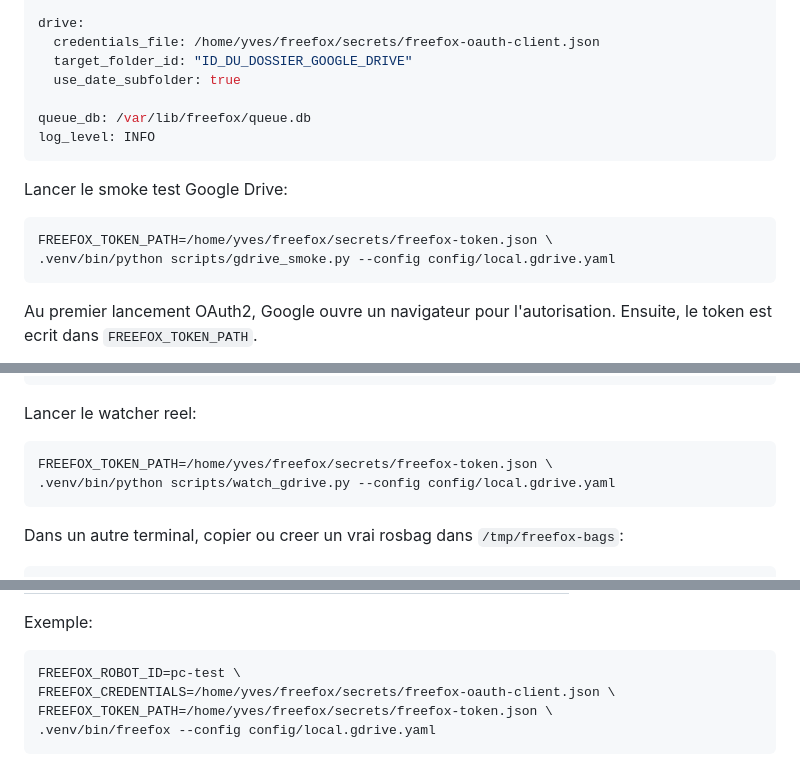
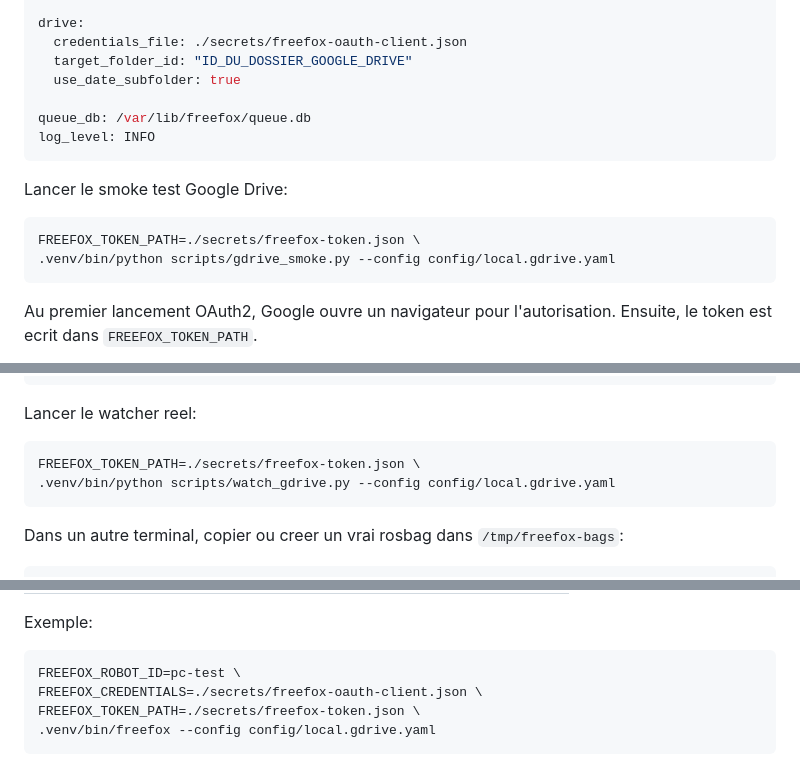
Before and after one commit to thoukam/freefox, a Markdown page: docs/installation.md, 3 parts joined by grey strips. Drawn GitHub-style.

Commit message:
Nettoie les chemins locaux dans la documentation

````diff
--- a/docs/installation.md
+++ b/docs/installation.md
@@ -114,7 +114,7 @@ upload:
   delete_after_upload: false
 
 drive:
-  credentials_file: /home/yves/freefox/secrets/freefox-oauth-client.json
+  credentials_file: ./secrets/freefox-oauth-client.json
   target_folder_id: "ID_DU_DOSSIER_GOOGLE_DRIVE"
   use_date_subfolder: true
 
@@ -125,7 +125,7 @@ log_level: INFO
 Lancer le smoke test Google Drive:
 
 ```bash
-FREEFOX_TOKEN_PATH=/home/yves/freefox/secrets/freefox-token.json \
+FREEFOX_TOKEN_PATH=./secrets/freefox-token.json \
 .venv/bin/python scripts/gdrive_smoke.py --config config/local.gdrive.yaml
 ```
 
@@ -153,7 +153,7 @@ queue_db: /var/lib/freefox/queue.db
 Lancer le watcher reel:
 
 ```bash
-FREEFOX_TOKEN_PATH=/home/yves/freefox/secrets/freefox-token.json \
+FREEFOX_TOKEN_PATH=./secrets/freefox-token.json \
 .venv/bin/python scripts/watch_gdrive.py --config config/local.gdrive.yaml
 ```
 
@@ -287,7 +287,7 @@ Exemple:
 
 ```bash
 FREEFOX_ROBOT_ID=pc-test \
-FREEFOX_CREDENTIALS=/home/yves/freefox/secrets/freefox-oauth-client.json \
-FREEFOX_TOKEN_PATH=/home/yves/freefox/secrets/freefox-token.json \
+FREEFOX_CREDENTIALS=./secrets/freefox-oauth-client.json \
+FREEFOX_TOKEN_PATH=./secrets/freefox-token.json \
 .venv/bin/freefox --config config/local.gdrive.yaml
 ```
````
Also changed, not shown: docs/google-drive-setup.md (+2 -2 lines).
